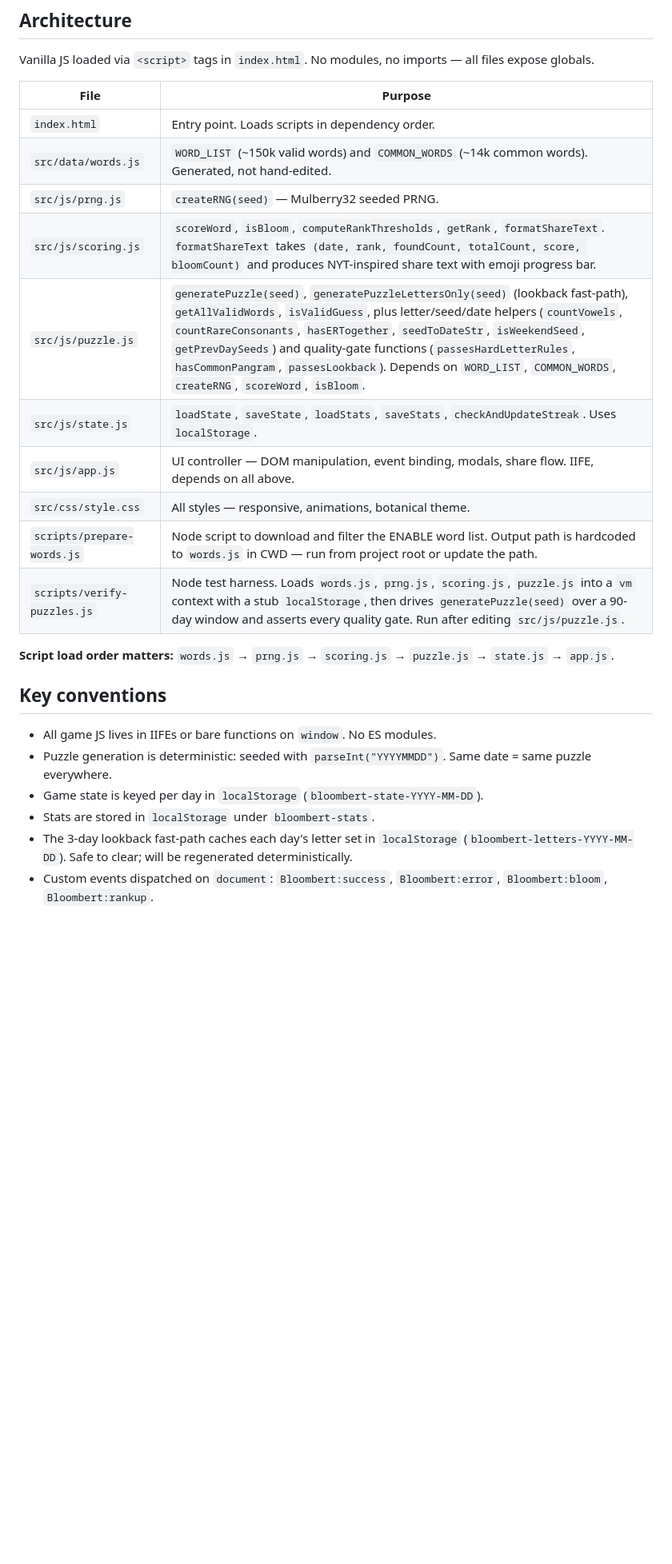
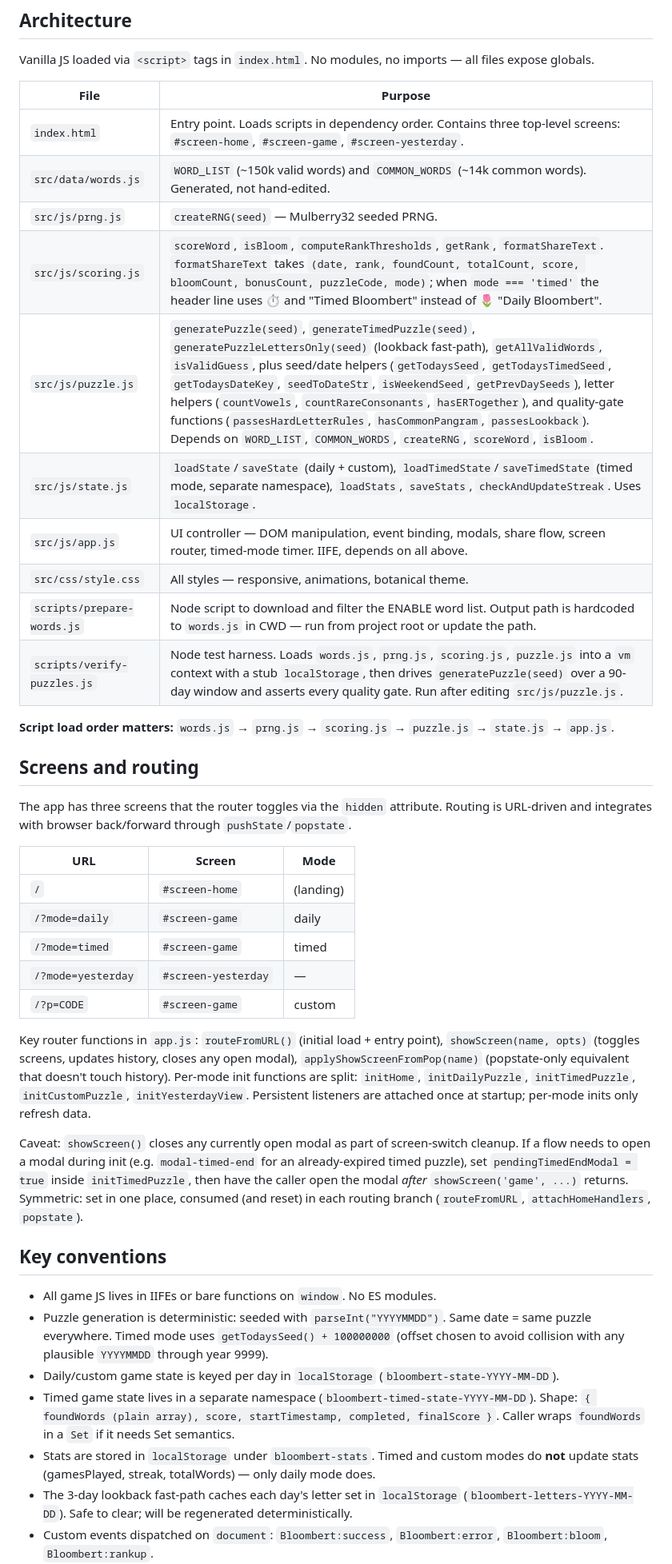
Before and after one commit to tzelynn/bloombert, a Markdown page: CLAUDE.md, the part around one of its changes. Shown at 80% size. Rendered like a GitHub page; blank space fills up the shorter version.

```diff
--- a/CLAUDE.md
+++ b/CLAUDE.md
@@ -16,24 +16,41 @@ Vanilla JS loaded via `<script>` tags in `index.html`. No modules, no imports
 
 | File | Purpose |
 |------|---------|
-| `index.html` | Entry point. Loads scripts in dependency order. |
+| `index.html` | Entry point. Loads scripts in dependency order. Contains three top-level screens: `#screen-home`, `#screen-game`, `#screen-yesterday`. |
 | `src/data/words.js` | `WORD_LIST` (~150k valid words) and `COMMON_WORDS` (~14k common words). Generated, not hand-edited. |
 | `src/js/prng.js` | `createRNG(seed)` — Mulberry32 seeded PRNG. |
-| `src/js/scoring.js` | `scoreWord`, `isBloom`, `computeRankThresholds`, `getRank`, `formatShareText`. `formatShareText` takes `(date, rank, foundCount, totalCount, score, bloomCount)` and produces NYT-inspired share text with emoji progress bar. |
-| `src/js/puzzle.js` | `generatePuzzle(seed)`, `generatePuzzleLettersOnly(seed)` (lookback fast-path), `getAllValidWords`, `isValidGuess`, plus letter/seed/date helpers (`countVowels`, `countRareConsonants`, `hasERTogether`, `seedToDateStr`, `isWeekendSeed`, `getPrevDaySeeds`) and quality-gate functions (`passesHardLetterRules`, `hasCommonPangram`, `passesLookback`). Depends on `WORD_LIST`, `COMMON_WORDS`, `createRNG`, `scoreWord`, `isBloom`. |
-| `src/js/state.js` | `loadState`, `saveState`, `loadStats`, `saveStats`, `checkAndUpdateStreak`. Uses `localStorage`. |
-| `src/js/app.js` | UI controller — DOM manipulation, event binding, modals, share flow. IIFE, depends on all above. |
+| `src/js/scoring.js` | `scoreWord`, `isBloom`, `computeRankThresholds`, `getRank`, `formatShareText`. `formatShareText` takes `(date, rank, foundCount, totalCount, score, bloomCount, bonusCount, puzzleCode, mode)`; when `mode === 'timed'` the header line uses ⏱️ and "Timed Bloombert" instead of 🌷 "Daily Bloombert". |
+| `src/js/puzzle.js` | `generatePuzzle(seed)`, `generateTimedPuzzle(seed)`, `generatePuzzleLettersOnly(seed)` (lookback fast-path), `getAllValidWords`, `isValidGuess`, plus seed/date helpers (`getTodaysSeed`, `getTodaysTimedSeed`, `getTodaysDateKey`, `seedToDateStr`, `isWeekendSeed`, `getPrevDaySeeds`), letter helpers (`countVowels`, `countRareConsonants`, `hasERTogether`), and quality-gate functions (`passesHardLetterRules`, `hasCommonPangram`, `passesLookback`). Depends on `WORD_LIST`, `COMMON_WORDS`, `createRNG`, `scoreWord`, `isBloom`. |
+| `src/js/state.js` | `loadState`/`saveState` (daily + custom), `loadTimedState`/`saveTimedState` (timed mode, separate namespace), `loadStats`, `saveStats`, `checkAndUpdateStreak`. Uses `localStorage`. |
+| `src/js/app.js` | UI controller — DOM manipulation, event binding, modals, share flow, screen router, timed-mode timer. IIFE, depends on all above. |
 | `src/css/style.css` | All styles — responsive, animations, botanical theme. |
 | `scripts/prepare-words.js` | Node script to download and filter the ENABLE word list. Output path is hardcoded to `words.js` in CWD — run from project root or update the path. |
 | `scripts/verify-puzzles.js` | Node test harness. Loads `words.js`, `prng.js`, `scoring.js`, `puzzle.js` into a `vm` context with a stub `localStorage`, then drives `generatePuzzle(seed)` over a 90-day window and asserts every quality gate. Run after editing `src/js/puzzle.js`. |
 
 **Script load order matters:** `words.js` → `prng.js` → `scoring.js` → `puzzle.js` → `state.js` → `app.js`.
 
+## Screens and routing
+
+The app has three screens that the router toggles via the `hidden` attribute. Routing is URL-driven and integrates with browser back/forward through `pushState`/`popstate`.
+
+| URL | Screen | Mode |
+|-----|--------|------|
+| `/` | `#screen-home` | (landing) |
+| `/?mode=daily` | `#screen-game` | daily |
+| `/?mode=timed` | `#screen-game` | timed |
+| `/?mode=yesterday` | `#screen-yesterday` | — |
+| `/?p=CODE` | `#screen-game` | custom |
+
+Key router functions in `app.js`: `routeFromURL()` (initial load + entry point), `showScreen(name, opts)` (toggles screens, updates history, closes any open modal), `applyShowScreenFromPop(name)` (popstate-only equivalent that doesn't touch history). Per-mode init functions are split: `initHome`, `initDailyPuzzle`, `initTimedPuzzle`, `initCustomPuzzle`, `initYesterdayView`. Persistent listeners are attached once at startup; per-mode inits only refresh data.
+
+Caveat: `showScreen()` closes any currently open modal as part of screen-switch cleanup. If a flow needs to open a modal during init (e.g. `modal-timed-end` for an already-expired timed puzzle), set `pendingTimedEndModal = true` inside `initTimedPuzzle`, then have the caller open the modal *after* `showScreen('game', ...)` returns. Symmetric: set in one place, consumed (and reset) in each routing branch (`routeFromURL`, `attachHomeHandlers`, `popstate`).
+
 ## Key conventions
 
 - All game JS lives in IIFEs or bare functions on `window`. No ES modules.
-- Puzzle generation is deterministic: seeded with `parseInt("YYYYMMDD")`. Same date = same puzzle everywhere.
-- Game state is keyed per day in `localStorage` (`bloombert-state-YYYY-MM-DD`).
-- Stats are stored in `localStorage` under `bloombert-stats`.
+- Puzzle generation is deterministic: seeded with `parseInt("YYYYMMDD")`. Same date = same puzzle everywhere. Timed mode uses `getTodaysSeed() + 100000000` (offset chosen to avoid collision with any plausible `YYYYMMDD` through year 9999).
+- Daily/custom game state is keyed per day in `localStorage` (`bloombert-state-YYYY-MM-DD`).
+- Timed game state lives in a separate namespace (`bloombert-timed-state-YYYY-MM-DD`). Shape: `{ foundWords (plain array), score, startTimestamp, completed, finalScore }`. Caller wraps `foundWords` in a `Set` if it needs Set semantics.
+- Stats are stored in `localStorage` under `bloombert-stats`. Timed and custom modes do **not** update stats (gamesPlayed, streak, totalWords) — only daily mode does.
 - The 3-day lookback fast-path caches each day's letter set in `localStorage` (`bloombert-letters-YYYY-MM-DD`). Safe to clear; will be regenerated deterministically.
 - Custom events dispatched on `document`: `Bloombert:success`, `Bloombert:error`, `Bloombert:bloom`, `Bloombert:rankup`.
```
Also changed, not shown: other parts of CLAUDE.md (+17 -4 lines), README.md (+11 -0 lines).
